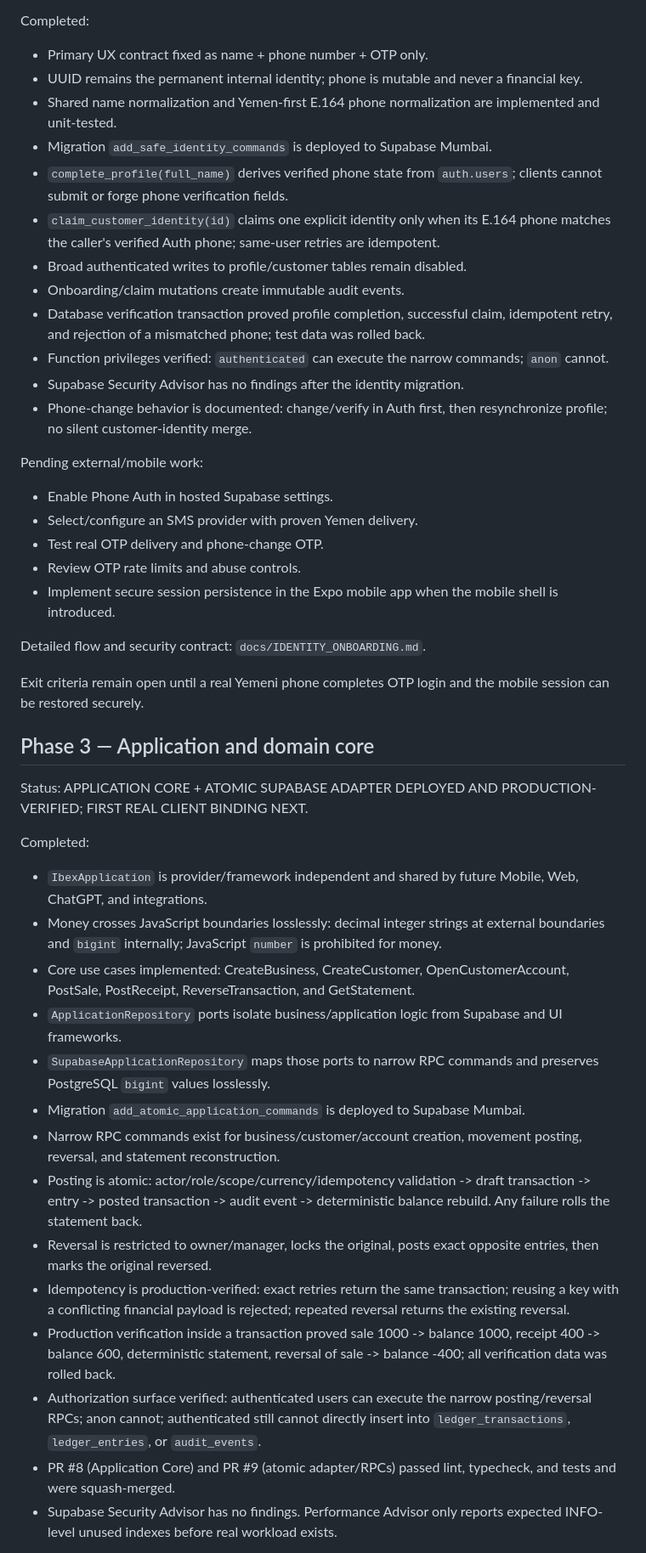
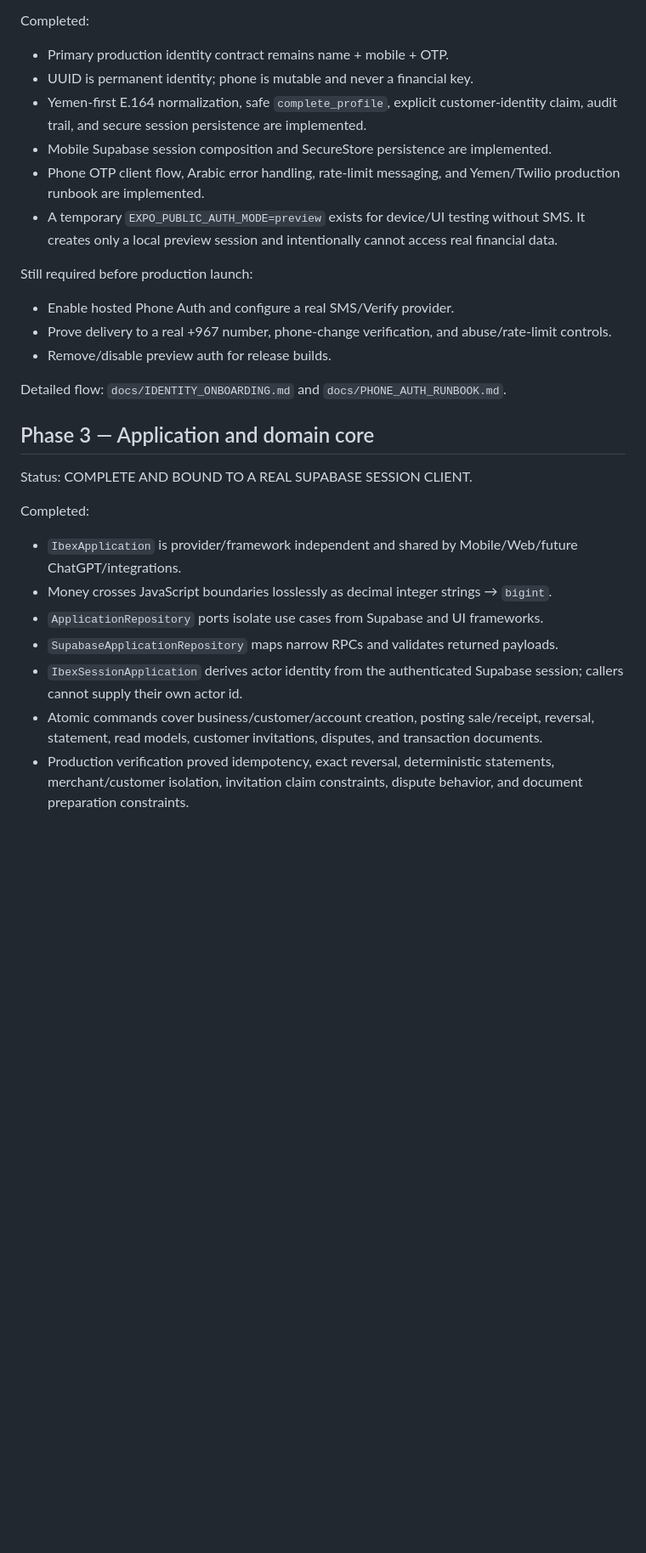
Before and after one commit to muhbahkm/Ibex_Had, a Markdown page: docs/EXECUTION_PLAN.md, the part around one of its changes. Shown at 85% size. Rendered like a GitHub page; blank space fills up the shorter version.

```diff
--- a/docs/EXECUTION_PLAN.md
+++ b/docs/EXECUTION_PLAN.md
@@ -59,45 +45,28 @@ Status: BACKEND CORE COMPLETE; LIVE OTP DELIVERY AND MOBILE SESSION WORK PENDING
 
 Completed:
-- Primary UX contract fixed as name + phone number + OTP only.
-- UUID remains the permanent internal identity; phone is mutable and never a financial key.
-- Shared name normalization and Yemen-first E.164 phone normalization are implemented and unit-tested.
-- Migration `add_safe_identity_commands` is deployed to Supabase Mumbai.
-- `complete_profile(full_name)` derives verified phone state from `auth.users`; clients cannot submit or forge phone verification fields.
-- `claim_customer_identity(id)` claims one explicit identity only when its E.164 phone matches the caller's verified Auth phone; same-user retries are idempotent.
-- Broad authenticated writes to profile/customer tables remain disabled.
-- Onboarding/claim mutations create immutable audit events.
-- Database verification transaction proved profile completion, successful claim, idempotent retry, and rejection of a mismatched phone; test data was rolled back.
-- Function privileges verified: `authenticated` can execute the narrow commands; `anon` cannot.
-- Supabase Security Advisor has no findings after the identity migration.
-- Phone-change behavior is documented: change/verify in Auth first, then resynchronize profile; no silent customer-identity merge.
+- Primary production identity contract remains name + mobile + OTP.
+- UUID is permanent identity; phone is mutable and never a financial key.
+- Yemen-first E.164 normalization, safe `complete_profile`, explicit customer-identity claim, audit trail, and secure session persistence are implemented.
+- Mobile Supabase session composition and SecureStore persistence are implemented.
+- Phone OTP client flow, Arabic error handling, rate-limit messaging, and Yemen/Twilio production runbook are implemented.
+- A temporary `EXPO_PUBLIC_AUTH_MODE=preview` exists for device/UI testing without SMS. It creates only a local preview session and intentionally cannot access real financial data.
 
-Pending external/mobile work:
-- Enable Phone Auth in hosted Supabase settings.
-- Select/configure an SMS provider with proven Yemen delivery.
-- Test real OTP delivery and phone-change OTP.
-- Review OTP rate limits and abuse controls.
-- Implement secure session persistence in the Expo mobile app when the mobile shell is introduced.
+Still required before production launch:
+- Enable hosted Phone Auth and configure a real SMS/Verify provider.
+- Prove delivery to a real +967 number, phone-change verification, and abuse/rate-limit controls.
+- Remove/disable preview auth for release builds.
 
-Detailed flow and security contract: `docs/IDENTITY_ONBOARDING.md`.
-
-Exit criteria remain open until a real Yemeni phone completes OTP login and the mobile session can be restored securely.
+Detailed flow: `docs/IDENTITY_ONBOARDING.md` and `docs/PHONE_AUTH_RUNBOOK.md`.
 
 ## Phase 3 — Application and domain core
-Status: APPLICATION CORE + ATOMIC SUPABASE ADAPTER DEPLOYED AND PRODUCTION-VERIFIED; FIRST REAL CLIENT BINDING NEXT.
+Status: COMPLETE AND BOUND TO A REAL SUPABASE SESSION CLIENT.
 
 Completed:
-- `IbexApplication` is provider/framework independent and shared by future Mobile, Web, ChatGPT, and integrations.
-- Money crosses JavaScript boundaries losslessly: decimal integer strings at external boundaries and `bigint` internally; JavaScript `number` is prohibited for money.
-- Core use cases implemented: CreateBusiness, CreateCustomer, OpenCustomerAccount, PostSale, PostReceipt, ReverseTransaction, and GetStatement.
-- `ApplicationRepository` ports isolate business/application logic from Supabase and UI frameworks.
-- `SupabaseApplicationRepository` maps those ports to narrow RPC commands and preserves PostgreSQL `bigint` values losslessly.
-- Migration `add_atomic_application_commands` is deployed to Supabase Mumbai.
-- Narrow RPC commands exist for business/customer/account creation, movement posting, reversal, and statement reconstruction.
-- Posting is atomic: actor/role/scope/currency/idempotency validation -> draft transaction -> entry -> posted transaction -> audit event -> deterministic balance rebuild. Any failure rolls the statement back.
-- Reversal is restricted to owner/manager, locks the original, posts exact opposite entries, then marks the original reversed.
-- Idempotency is production-verified: exact retries return the same transaction; reusing a key with a conflicting financial payload is rejected; repeated reversal returns the existing reversal.
-- Production verification inside a transaction proved sale 1000 -> balance 1000, receipt 400 -> balance 600, deterministic statement, reversal of sale -> balance -400; all verification data was rolled back.
-- Authorization surface verified: authenticated users can execute the narrow posting/reversal RPCs; anon cannot; authenticated still cannot directly insert into `ledger_transactions`, `ledger_entries`, or `audit_events`.
-- PR #8 (Application Core) and PR #9 (atomic adapter/RPCs) passed lint, typecheck, and tests and were squash-merged.
-- Supabase Security Advisor has no findings. Performance Advisor only reports expected INFO-level unused indexes before real workload exists.
+- `IbexApplication` is provider/framework independent and shared by Mobile/Web/future ChatGPT/integrations.
+- Money crosses JavaScript boundaries losslessly as decimal integer strings → `bigint`.
+- `ApplicationRepository` ports isolate use cases from Supabase and UI frameworks.
+- `SupabaseApplicationRepository` maps narrow RPCs and validates returned payloads.
+- `IbexSessionApplication` derives actor identity from the authenticated Supabase session; callers cannot supply their own actor id.
+- Atomic commands cover business/customer/account creation, posting sale/receipt, reversal, statement, read models, customer invitations, disputes, and transaction documents.
+- Production verification proved idempotency, exact reversal, deterministic statements, merchant/customer isolation, invitation claim constraints, dispute behavior, and document preparation constraints.
 
```
Also changed, not shown: other parts of docs/EXECUTION_PLAN.md (+75 -66 lines).
